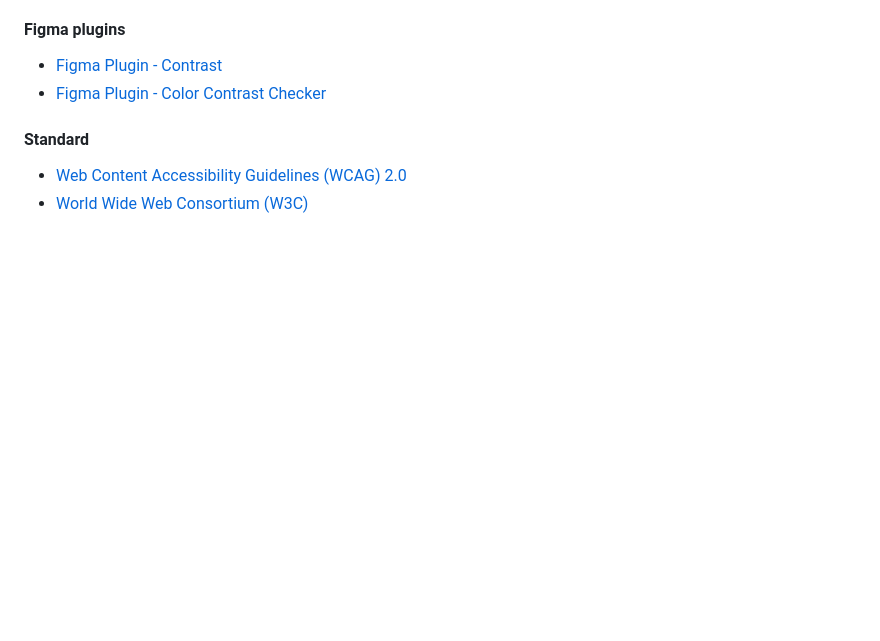
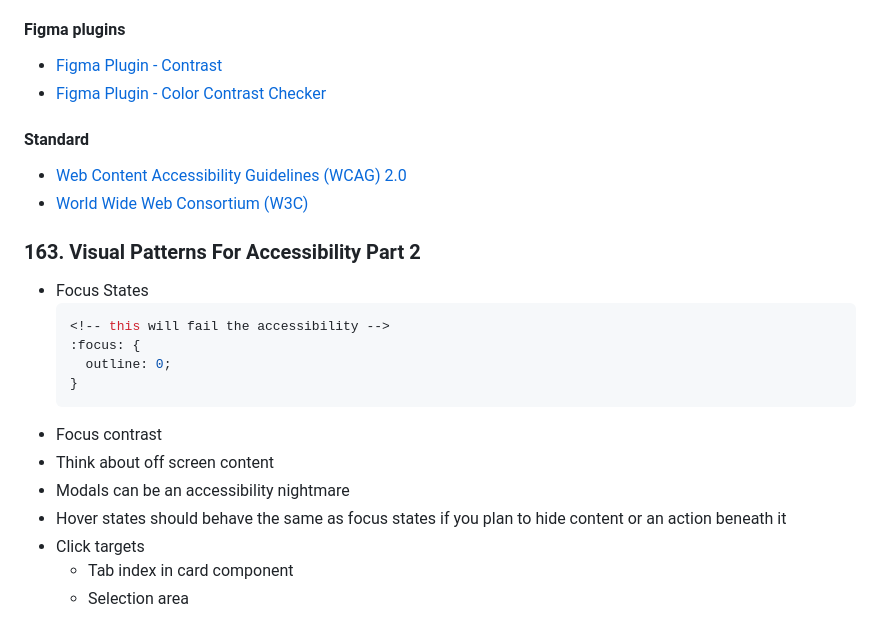
Before and after one commit to pcsmomo/web-mobile-designer-ui-ux, a Markdown page: README.md, the part around the change. Rendered like a GitHub page; blank space fills up the shorter version.

Commit message:
163. Visual Patterns For Accessibility Part 2

````diff
--- a/README.md
+++ b/README.md
@@ -514,4 +514,21 @@ Command + D: duplicate(copy/paste) item with equal distance
 - [Web Content Accessibility Guidelines (WCAG) 2.0](https://www.w3.org/TR/WCAG20/)
 - [World Wide Web Consortium (W3C)](https://www.w3.org/)
 
+### 163. Visual Patterns For Accessibility Part 2
+
+- Focus States
+  ```css
+  <!-- this will fail the accessibility -->
+  :focus: {
+    outline: 0;
+  }
+  ```
+- Focus contrast
+- Think about off screen content
+- Modals can be an accessibility nightmare
+- Hover states should behave the same as focus states if you plan to hide content or an action beneath it
+- Click targets
+  - Tab index in card component
+  - Selection area
+
 </details>
````
